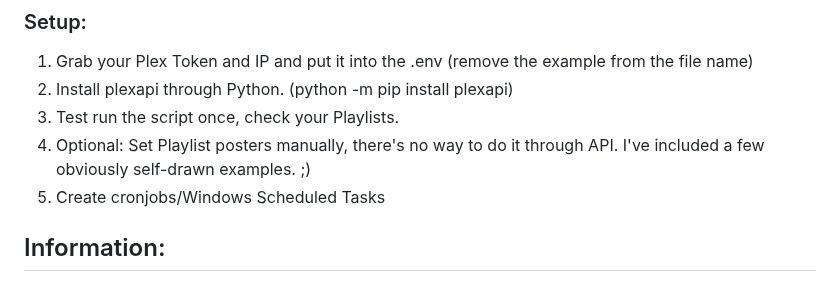
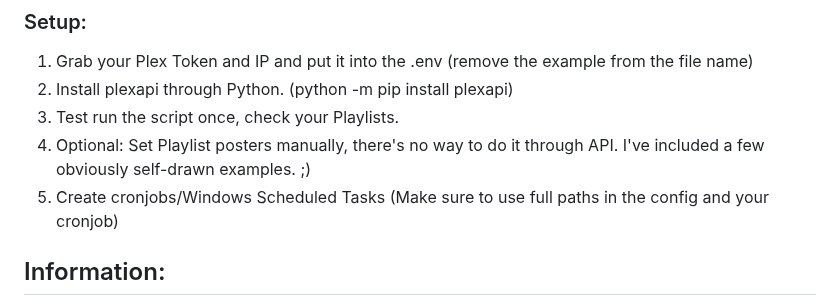
Before and after one commit to U2EZNeko/PPG-Public, a Markdown page: README.md, the part around the change. GitHub-like rendering.

```diff
--- a/README.md
+++ b/README.md
@@ -29,7 +29,7 @@ I used AI to generate the genre_groups, you can do the same by feeding it both f
   3. Test run the script once, check your Playlists.
   4. Optional: Set Playlist posters manually, there's no way to do it through API.
      I've included a few obviously self-drawn examples. ;)
-  5. Create cronjobs/Windows Scheduled Tasks
+  5. Create cronjobs/Windows Scheduled Tasks (Make sure to use full paths in the config and your cronjob)
 
 
 
```
